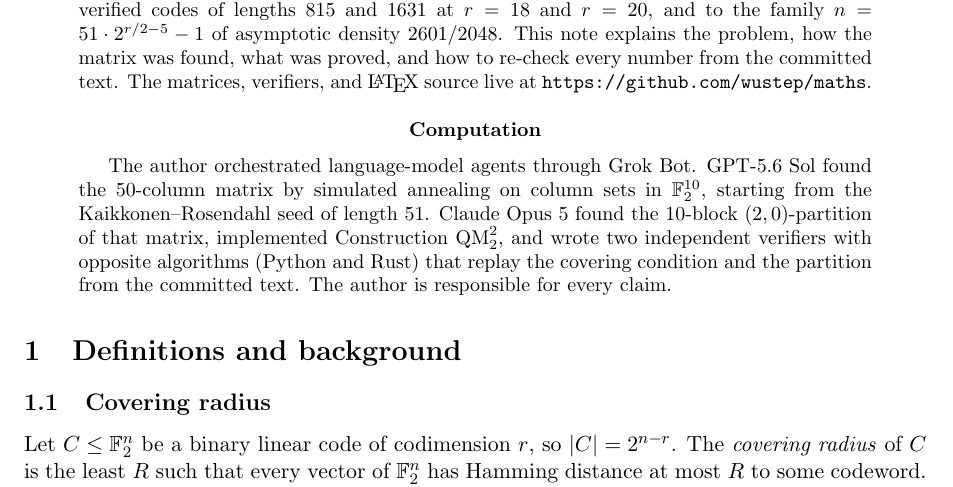
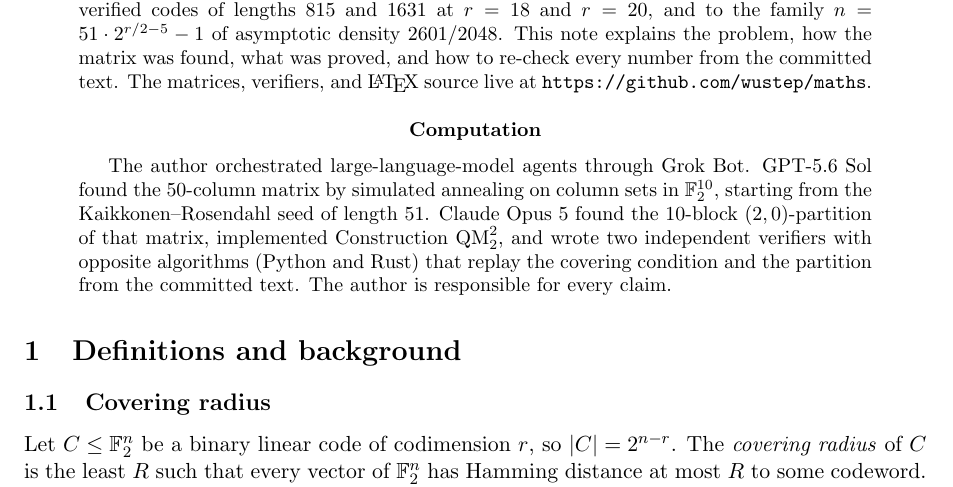
Before and after one commit to wustep/maths, a LaTeX paper (problems/covering/share/2026-08-24/explainer.tex): part of page 1 of 7, cut so that both start at the same text. Compiled offline with pdfLaTeX.

Commit message:
Say large-language-model agents in Computation
One-word expansion of the orchestration sentence. No other prose change.

Co-Authored-By: Cursor cloud agent <cursoragent@cursor.com>

Co-authored-by: Stephen Wu <wustep@users.noreply.github.com>

```diff
--- a/problems/covering/share/2026-08-24/explainer.tex
+++ b/problems/covering/share/2026-08-24/explainer.tex
@@ -40,7 +40,7 @@ The matrices, verifiers, and \LaTeX\ source live at
 \begingroup
 \renewcommand{\abstractname}{Computation}
 \begin{abstract}
-The author orchestrated language-model agents through Grok Bot. GPT-5.6 Sol found the $50$-column
+The author orchestrated large-language-model agents through Grok Bot. GPT-5.6 Sol found the $50$-column
 matrix by simulated annealing on column sets in $\FF_2^{10}$, starting
 from the Kaikkonen--Rosendahl seed of length~$51$. Claude Opus~5 found
 the $10$-block $(2,0)$-partition of that matrix, implemented
```
Also changed, not shown: problems/covering/share/2026-08-24/explainer.pdf.
